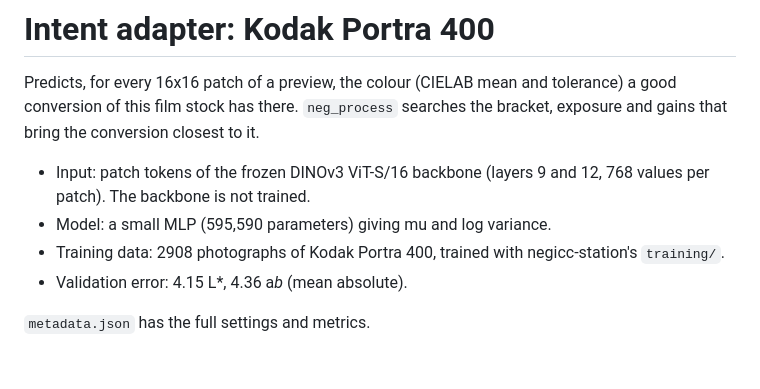
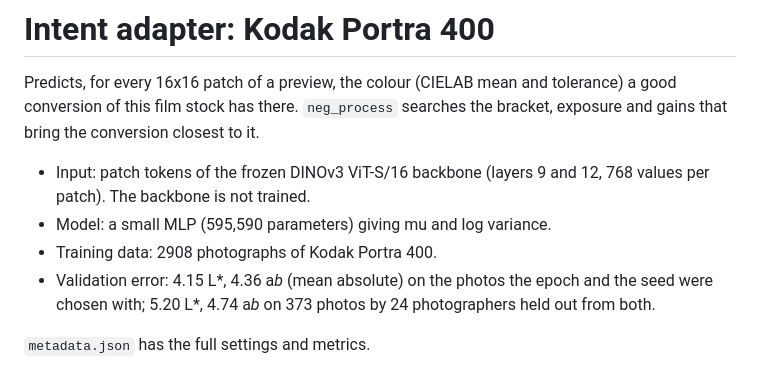
Before and after one commit to arufahc/negicc, a Markdown page: models/dinov3-small_portra400/README.md, the part around the change. GitHub-like rendering.

Commit message:
Answer the review of the Portra 400 adapter: README wording, held-out scores, samples
- models/dinov3-small_portra400/README.md: drop "trained with negicc-station's
  training/", which #86 removed from all three adapter READMEs, and give the
  validation error with what it was measured on, next to the error on the 373
  held-out photos (24 photographers) neither the epoch nor the seed was
  chosen with.
- samples/web_5e74adc30c.jpg, web_72a0a8b2e5.jpg, web_d216d498d5.jpg: the
  right-hand pictures re-rendered with this adapter and the command the README
  states (--film_stock portra400 --light_source d65 --roi auto -P srgb); the
  left-hand scans are unchanged. The Mauritius scan now converts on Target 3
  at E 1.55, about 10 L* darker.

```diff
--- a/models/dinov3-small_portra400/README.md
+++ b/models/dinov3-small_portra400/README.md
@@ -7,7 +7,8 @@ the conversion closest to it.
 - Input: patch tokens of the frozen DINOv3 ViT-S/16 backbone (layers 9 and 12, 768 values
   per patch). The backbone is not trained.
 - Model: a small MLP (595,590 parameters) giving mu and log variance.
-- Training data: 2908 photographs of Kodak Portra 400, trained with negicc-station's `training/`.
-- Validation error: 4.15 L*, 4.36 a*b* (mean absolute).
+- Training data: 2908 photographs of Kodak Portra 400.
+- Validation error: 4.15 L*, 4.36 a*b* (mean absolute) on the photos the epoch and the seed were chosen with; 5.20 L*,
+  4.74 a*b* on 373 photos by 24 photographers held out from both.
 
 `metadata.json` has the full settings and metrics.
```
Also changed, not shown: samples/web_5e74adc30c.jpg, samples/web_72a0a8b2e5.jpg, samples/web_d216d498d5.jpg.
